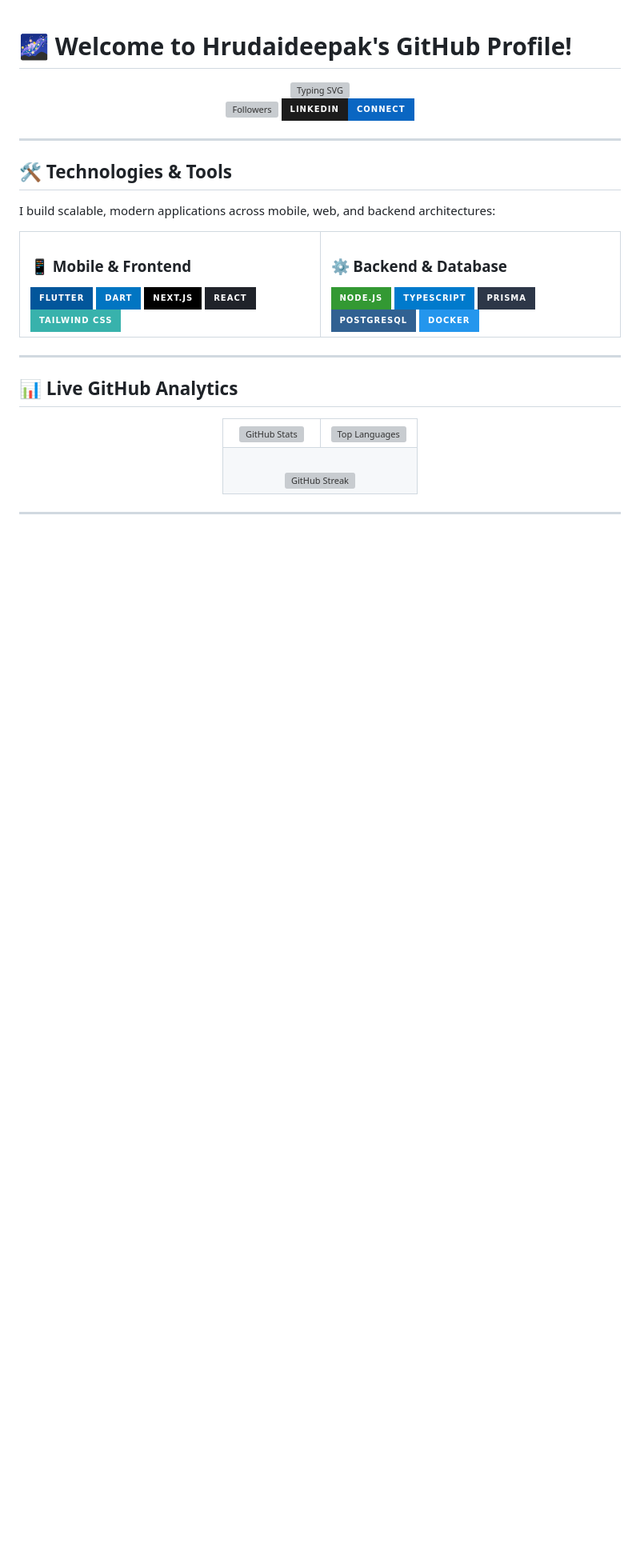
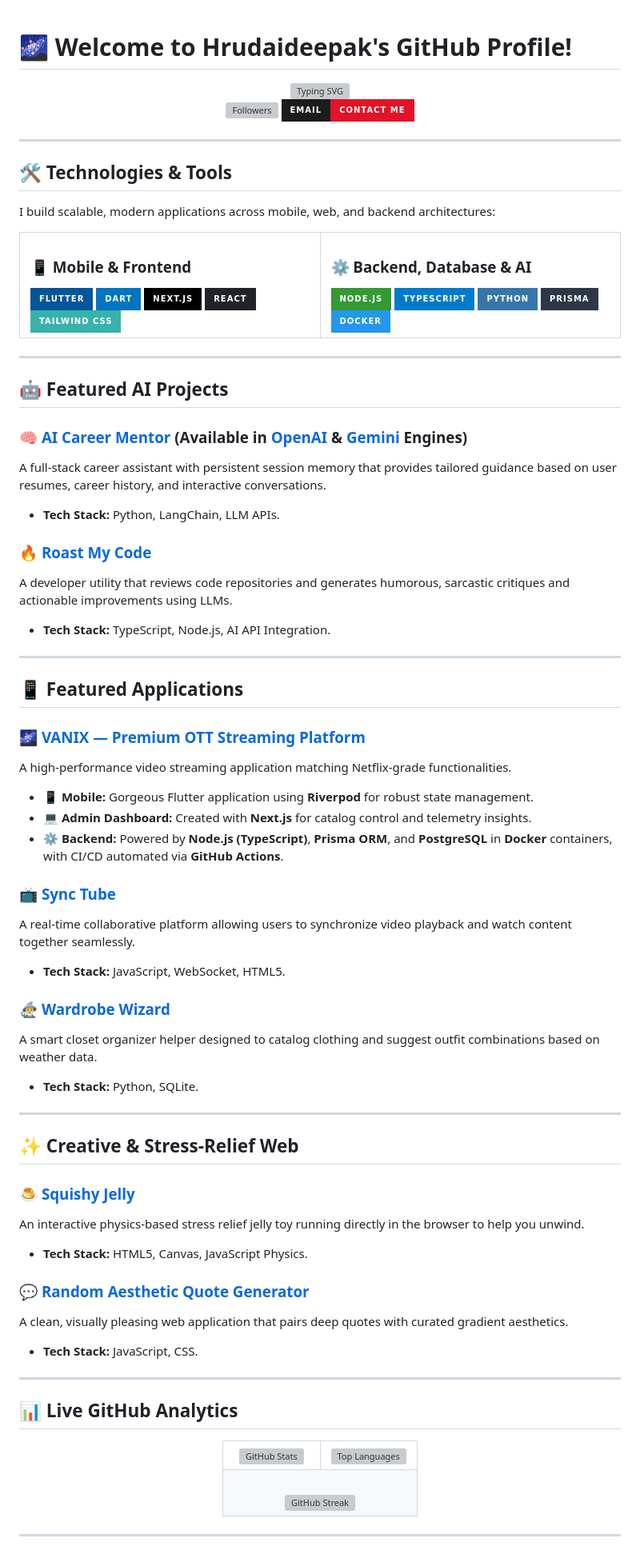
Before and after one commit to Hrudaideepak/Hrudaideepak, a Markdown page: README.md, the part around one of its changes. Shown at 80% size. Drawn GitHub-style; badges without logos; blank space fills up the shorter version; grey boxes are pictures that could not be loaded.

Commit message:
docs: enrich profile readme with public repositories and categorization

```diff
--- a/README.md
+++ b/README.md
@@ -8,8 +8,8 @@
   <a href="https://github.com/Hrudaideepak">
     <img src="https://img.shields.io/github/followers/Hrudaideepak?label=Followers&style=for-the-badge&color=E21227&labelColor=1c1c1c" alt="Followers" />
   </a>
-  <a href="https://linkedin.com/in/YOUR_LINKEDIN_HERE">
-    <img src="https://img.shields.io/badge/LinkedIn-Connect-blue?style=for-the-badge&logo=linkedin&color=0A66C2&labelColor=1c1c1c" alt="LinkedIn" />
+  <a href="mailto:your_email@example.com">
+    <img src="https://img.shields.io/badge/Email-Contact_Me-red?style=for-the-badge&logo=gmail&logoColor=white&color=E21227&labelColor=1c1c1c" alt="Email" />
   </a>
 </p>
 
@@ -30,15 +30,57 @@ I build scalable, modern applications across mobile, web, and backend architectu
       <img src="https://img.shields.io/badge/Tailwind_CSS-38B2AC?style=for-the-badge&logo=tailwind-css&logoColor=white" alt="Tailwind" />
     </td>
     <td valign="top" width="50%">
-      <h3>⚙️ Backend & Database</h3>
+      <h3>⚙️ Backend, Database & AI</h3>
       <img src="https://img.shields.io/badge/Node.js-339933?style=for-the-badge&logo=nodedotjs&logoColor=white" alt="Node.js" />
       <img src="https://img.shields.io/badge/TypeScript-007ACC?style=for-the-badge&logo=typescript&logoColor=white" alt="TypeScript" />
+      <img src="https://img.shields.io/badge/Python-3776AB?style=for-the-badge&logo=python&logoColor=white" alt="Python" />
       <img src="https://img.shields.io/badge/Prisma-2D3748?style=for-the-badge&logo=prisma&logoColor=white" alt="Prisma" />
-      <img src="https://img.shields.io/badge/PostgreSQL-316192?style=for-the-badge&logo=postgresql&logoColor=white" alt="PostgreSQL" />
       <img src="https://img.shields.io/badge/Docker-2496ED?style=for-the-badge&logo=docker&logoColor=white" alt="Docker" />
     </td>
   </tr>
 </table>
+
+---
+
+## 🤖 Featured AI Projects
+
+### 🧠 [AI Career Mentor](https://github.com/Hrudaideepak/-AI-Career-Mentor---Your-Personal-Career-Guidance-Platform--openai) (Available in [OpenAI](https://github.com/Hrudaideepak/-AI-Career-Mentor---Your-Personal-Career-Guidance-Platform--openai) & [Gemini](https://github.com/Hrudaideepak/-AI-Career-Mentor---Your-Personal-Career-Guidance-Platform--gemini) Engines)
+A full-stack career assistant with persistent session memory that provides tailored guidance based on user resumes, career history, and interactive conversations.
+* **Tech Stack:** Python, LangChain, LLM APIs.
+
+### 🔥 [Roast My Code](https://github.com/Hrudaideepak/Roast_my_code)
+A developer utility that reviews code repositories and generates humorous, sarcastic critiques and actionable improvements using LLMs.
+* **Tech Stack:** TypeScript, Node.js, AI API Integration.
+
+---
+
+## 📱 Featured Applications
+
+### 🌌 [VANIX — Premium OTT Streaming Platform](https://github.com/Hrudaideepak/vanix-new)
+A high-performance video streaming application matching Netflix-grade functionalities.
+*   **📱 Mobile:** Gorgeous Flutter application using **Riverpod** for robust state management.
+*   **💻 Admin Dashboard:** Created with **Next.js** for catalog control and telemetry insights.
+*   **⚙️ Backend:** Powered by **Node.js (TypeScript)**, **Prisma ORM**, and **PostgreSQL** in **Docker** containers, with CI/CD automated via **GitHub Actions**.
+
+### 📺 [Sync Tube](https://github.com/Hrudaideepak/sync-tube)
+A real-time collaborative platform allowing users to synchronize video playback and watch content together seamlessly.
+* **Tech Stack:** JavaScript, WebSocket, HTML5.
+
+### 🧙‍♂️ [Wardrobe Wizard](https://github.com/Hrudaideepak/WardrobeWizard)
+A smart closet organizer helper designed to catalog clothing and suggest outfit combinations based on weather data.
+* **Tech Stack:** Python, SQLite.
+
+---
+
+## ✨ Creative & Stress-Relief Web
+
+### 🍮 [Squishy Jelly](https://github.com/Hrudaideepak/squishyjelly)
+An interactive physics-based stress relief jelly toy running directly in the browser to help you unwind.
+* **Tech Stack:** HTML5, Canvas, JavaScript Physics.
+
+### 💬 [Random Aesthetic Quote Generator](https://github.com/Hrudaideepak/random_asthetic_Quote_generator)
+A clean, visually pleasing web application that pairs deep quotes with curated gradient aesthetics.
+* **Tech Stack:** JavaScript, CSS.
 
 ---
 
```
Also changed, not shown: other parts of README.md (+1 -13 lines).
